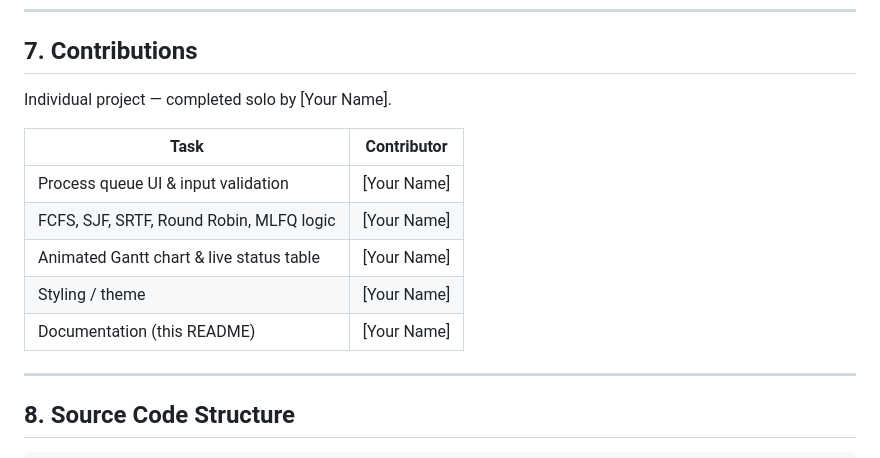
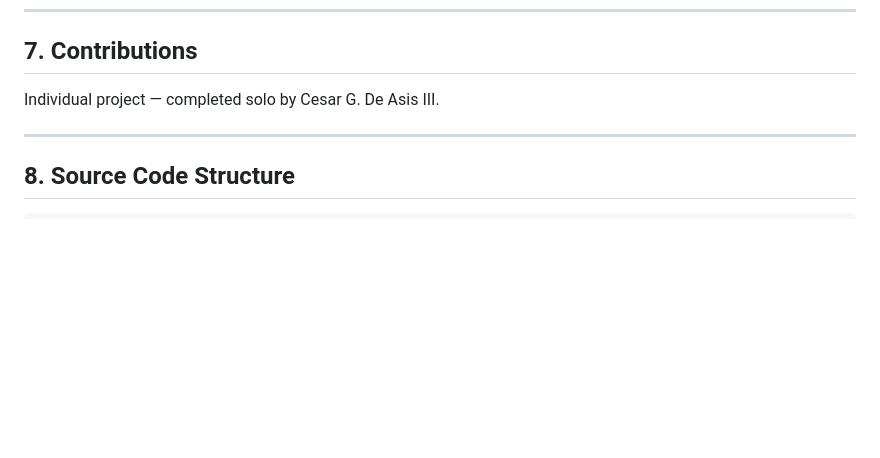
Before and after one commit to cthreethegreat/CPU-SCHEDULING-OS, a Markdown page: README.md, the part around the change. Rendered like a GitHub page; blank space fills up the shorter version.

Commit message:
Update contributions section in README
Updated contributor name and removed placeholder entries.

```diff
--- a/README.md
+++ b/README.md
@@ -104,15 +104,7 @@ Gantt order: `P1[0-2] P2[2-4] P3[4-6] P1[6-8] P2[8-9] P3[9-11] P1[11-12] P3[12-1
 
 ## 7. Contributions
 
-Individual project — completed solo by [Your Name].
-
-| Task | Contributor |
-|---|---|
-| Process queue UI & input validation | [Your Name] |
-| FCFS, SJF, SRTF, Round Robin, MLFQ logic | [Your Name] |
-| Animated Gantt chart & live status table | [Your Name] |
-| Styling / theme | [Your Name] |
-| Documentation (this README) | [Your Name] |
+Individual project — completed solo by Cesar G. De Asis III.
 
 ---
 
```
